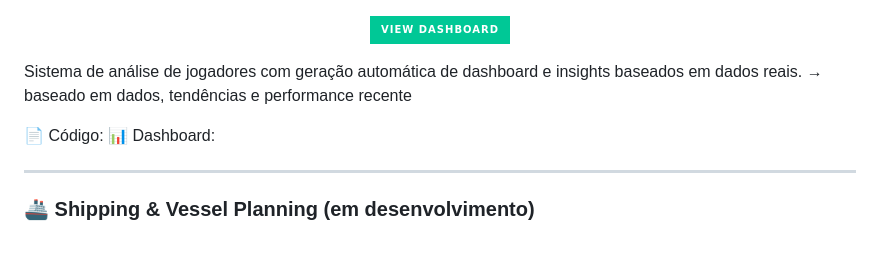
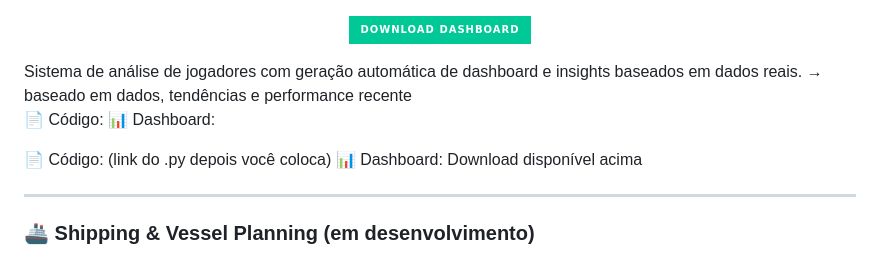
Before and after one commit to Fabricionettto/Fabricionettto, a Markdown page: README.md, the part around the change. GitHub-like rendering; badges without logos.

```diff
--- a/README.md
+++ b/README.md
@@ -37,16 +37,18 @@ Tenho uma base forte em operação no Comércio Exterior e estou evoluindo cada
 
 ![NBA Dashboard](./nba-dashboard.png)
 <p align="center">
-  <a href="./NBA_Sniper_2026-03-16.html">
-    <img src="https://img.shields.io/badge/View%20Dashboard-00c896?style=for-the-badge&logo=chartdotjs&logoColor=black"/>
+  <a href="./NBA_Sniper_2026-03-16.html" download>
+    <img src="https://img.shields.io/badge/Download%20Dashboard-00c896?style=for-the-badge&logo=download&logoColor=black"/>
   </a>
 </p>
-
 Sistema de análise de jogadores com geração automática de dashboard e insights baseados em dados reais.
 → baseado em dados, tendências e performance recente
 
 📄 Código:
 📊 Dashboard:
+
+📄 Código: (link do .py depois você coloca)
+📊 Dashboard: Download disponível acima
 
 ---
 
```
